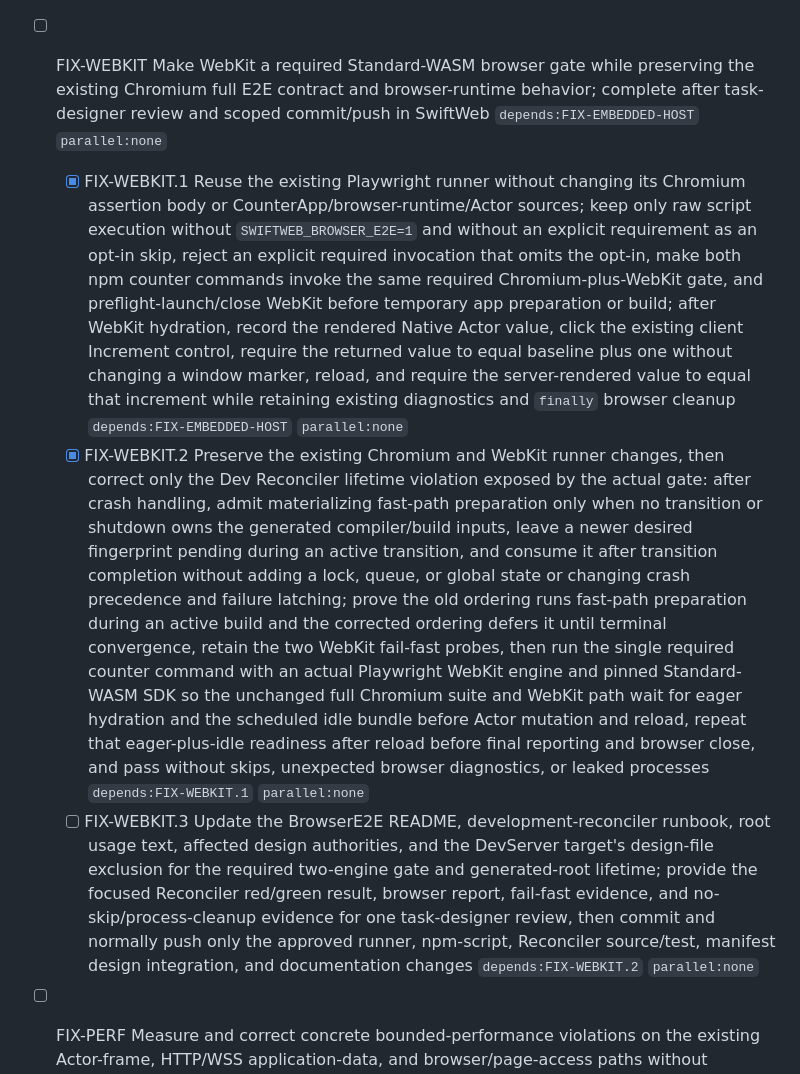
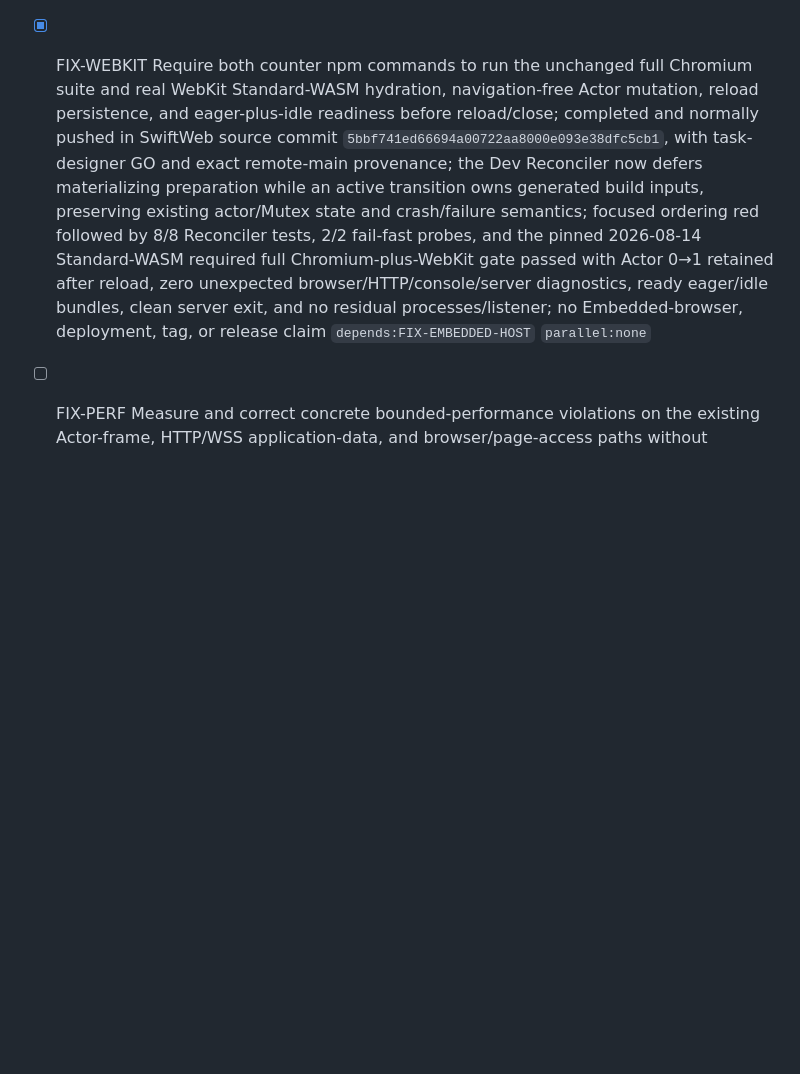
Before and after one commit to 1amageek/swift-web, a Markdown page: PROGRESS.md, the part around the change. Drawn GitHub-style; blank space fills up the shorter version.

Commit message:
Record required browser gate verification

```diff
--- a/PROGRESS.md
+++ b/PROGRESS.md
@@ -26,10 +26,7 @@
 
 - [x] FIX-EMBEDDED-HOST Execute the production generated Cloudflare `page-worker` through local workerd while preserving the Standard-WASM browser contract; completed and normally pushed in swift-web-cloudflare fixture commit `c7cb3b1216dcc75a86259c0a8173907f43186d5a`, SwiftWeb generator commit `3408c74f35143539fa4b79c0785dad72dbb795a1`, SwiftWeb process-guard commit `3dbb0850b8010dce9b86b744790e858b96338281`, and Cloudflare adoption commit `6f9d70353e65d01e1cad2dcc8a8e6b783d243844`; task-designer review and remote/tree provenance passed, and exact public SwiftWeb/Cloudflare/ActorSystem revisions with no local/edit overrides passed the pinned Debug Embedded build/link and real workerd Durable Object RPC-to-Native gate: page HTTP 200, generated Actor success, typed application failure, in-flight cancellation, actual 750ms Cloudflare-clock deadline, application-owned Core shutdown and exact post-shutdown rejection, zero active clock waits, workerd disposal, and bounded Native process cleanup; owner tests passed, with no Release/Osize, deployment, tag, or release claim `depends:FIX-HTML,FIX-CLOCK,FIX-EFFECTS,FIX-TLS-CLOSE` `parallel:none`
 
-- [ ] FIX-WEBKIT Make WebKit a required Standard-WASM browser gate while preserving the existing Chromium full E2E contract and browser-runtime behavior; complete after task-designer review and scoped commit/push in SwiftWeb `depends:FIX-EMBEDDED-HOST` `parallel:none`
-  - [x] FIX-WEBKIT.1 Reuse the existing Playwright runner without changing its Chromium assertion body or CounterApp/browser-runtime/Actor sources; keep only raw script execution without `SWIFTWEB_BROWSER_E2E=1` and without an explicit requirement as an opt-in skip, reject an explicit required invocation that omits the opt-in, make both npm counter commands invoke the same required Chromium-plus-WebKit gate, and preflight-launch/close WebKit before temporary app preparation or build; after WebKit hydration, record the rendered Native Actor value, click the existing client Increment control, require the returned value to equal baseline plus one without changing a window marker, reload, and require the server-rendered value to equal that increment while retaining existing diagnostics and `finally` browser cleanup `depends:FIX-EMBEDDED-HOST` `parallel:none`
-  - [x] FIX-WEBKIT.2 Preserve the existing Chromium and WebKit runner changes, then correct only the Dev Reconciler lifetime violation exposed by the actual gate: after crash handling, admit materializing fast-path preparation only when no transition or shutdown owns the generated compiler/build inputs, leave a newer desired fingerprint pending during an active transition, and consume it after transition completion without adding a lock, queue, or global state or changing crash precedence and failure latching; prove the old ordering runs fast-path preparation during an active build and the corrected ordering defers it until terminal convergence, retain the two WebKit fail-fast probes, then run the single required counter command with an actual Playwright WebKit engine and pinned Standard-WASM SDK so the unchanged full Chromium suite and WebKit path wait for eager hydration and the scheduled idle bundle before Actor mutation and reload, repeat that eager-plus-idle readiness after reload before final reporting and browser close, and pass without skips, unexpected browser diagnostics, or leaked processes `depends:FIX-WEBKIT.1` `parallel:none`
-  - [ ] FIX-WEBKIT.3 Update the BrowserE2E README, development-reconciler runbook, root usage text, affected design authorities, and the DevServer target's design-file exclusion for the required two-engine gate and generated-root lifetime; provide the focused Reconciler red/green result, browser report, fail-fast evidence, and no-skip/process-cleanup evidence for one task-designer review, then commit and normally push only the approved runner, npm-script, Reconciler source/test, manifest design integration, and documentation changes `depends:FIX-WEBKIT.2` `parallel:none`
+- [x] FIX-WEBKIT Require both counter npm commands to run the unchanged full Chromium suite and real WebKit Standard-WASM hydration, navigation-free Actor mutation, reload persistence, and eager-plus-idle readiness before reload/close; completed and normally pushed in SwiftWeb source commit `5bbf741ed66694a00722aa8000e093e38dfc5cb1`, with task-designer GO and exact remote-main provenance; the Dev Reconciler now defers materializing preparation while an active transition owns generated build inputs, preserving existing actor/Mutex state and crash/failure semantics; focused ordering red followed by 8/8 Reconciler tests, 2/2 fail-fast probes, and the pinned 2026-08-14 Standard-WASM required full Chromium-plus-WebKit gate passed with Actor 0→1 retained after reload, zero unexpected browser/HTTP/console/server diagnostics, ready eager/idle bundles, clean server exit, and no residual processes/listener; no Embedded-browser, deployment, tag, or release claim `depends:FIX-EMBEDDED-HOST` `parallel:none`
 
 - [ ] FIX-PERF Measure and correct concrete bounded-performance violations on the existing Actor-frame, HTTP/WSS application-data, and browser/page-access paths without claiming repository-wide zero-copy; preserve required encryption and JavaScript ABI boundary copies with explicit ownership reasons; complete after task-designer review and scoped commits/pushes in the actual owner repositories `depends:FIX-TLS-CLOSE,FIX-EMBEDDED-HOST,FIX-WEBKIT` `parallel:none`
   - [ ] FIX-PERF.1 Fix the final functional snapshots and measurement contract using existing page-access p95/timeouts plus bounded 1 MiB data probes, recording allocation/copy owners rather than inventing new latency SLOs `depends:FIX-TLS-CLOSE,FIX-EMBEDDED-HOST,FIX-WEBKIT` `parallel:none`
```
Also changed, not shown: docs/DevServerReconcilerVerification.md (+1 -1 lines), 1 other file.
